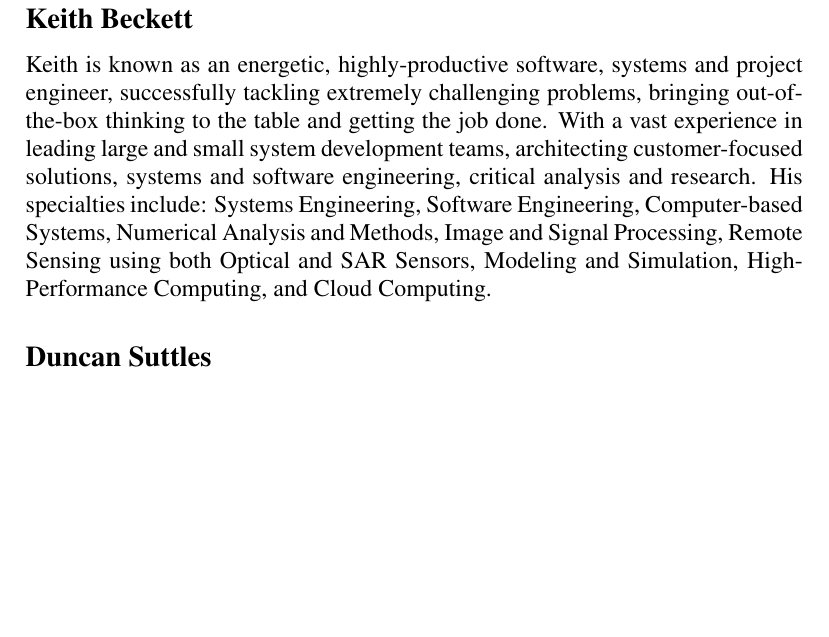
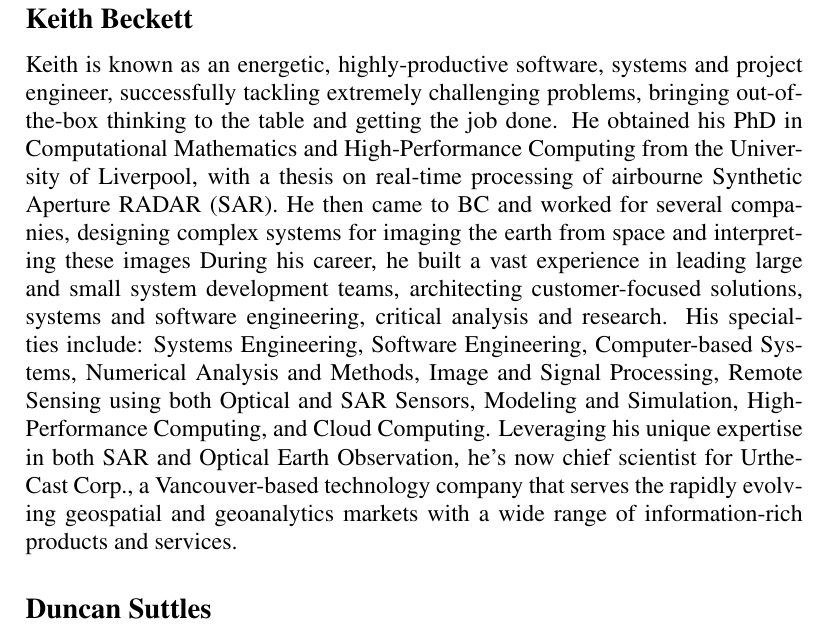
Before and after one commit to UBC-Astrophysics/NCE, a LaTeX document (loi.tex, which reads team.tex): part of page 7 of 7, cut so that both start at the same text, the shorter picture padded with empty space. Compiled offline with pdfLaTeX; a LaTeX package or settings file that is missing is left out.

Commit message:
Update team.tex

```diff
--- a/team.tex
+++ b/team.tex
@@ -76,13 +76,22 @@ indigenous territoriality and senses of place.
 Keith is known as an energetic, highly-productive software, systems
 and project engineer, successfully tackling extremely challenging
 problems, bringing out-of-the-box thinking to the table and getting
-the job done. With a vast experience in leading large and small system
+the job done. He obtained his PhD in Computational Mathematics and
+High-Performance Computing from the University of Liverpool, with a
+thesis on real-time processing of airbourne Synthetic Aperture
+RADAR (SAR). He then came to BC and worked for several companies, designing complex
+systems for imaging the earth from space and interpreting these images
+During his career, he built a vast experience in leading large and small system
 development teams, architecting customer-focused solutions, systems
-and software engineering, critical analysis and research.  His
+and software engineering, critical analysis and research. His
 specialties include: Systems Engineering, Software Engineering,
 Computer-based Systems, Numerical Analysis and Methods, Image and
 Signal Processing, Remote Sensing using both Optical and SAR Sensors,
 Modeling and Simulation, High-Performance Computing, and Cloud
-Computing.
+Computing. Leveraging his unique expertise in both SAR and Optical Earth
+Observation, he's now chief scientist for UrtheCast Corp., a Vancouver-based
+technology company that serves the rapidly evolving geospatial and
+geoanalytics markets with a wide range of information-rich products
+and services.
 
 \subsection*{Duncan Suttles}
```
